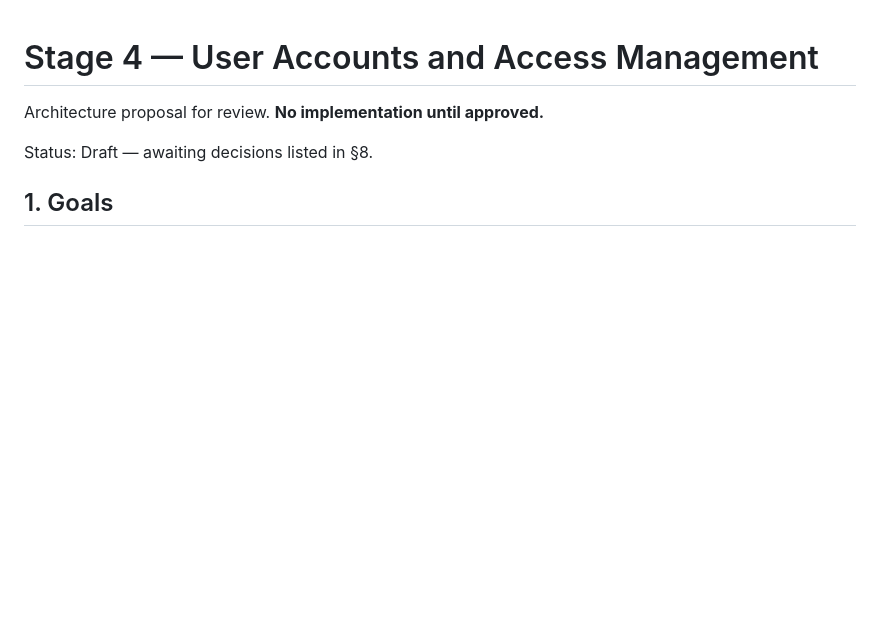
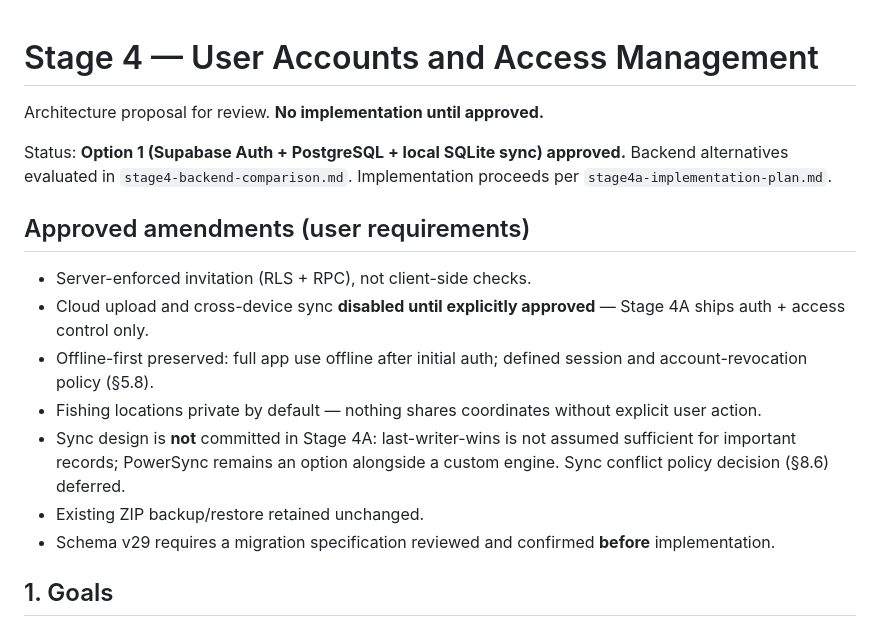
Before and after one commit to BruceDarwin/bragmat, a Markdown page: docs/stage4-user-accounts-architecture.md, the part around one of its changes. Drawn GitHub-style; blank space fills up the shorter version.

```diff
--- a/docs/stage4-user-accounts-architecture.md
+++ b/docs/stage4-user-accounts-architecture.md
@@ -2,7 +2,26 @@
 
 Architecture proposal for review. **No implementation until approved.**
 
-Status: Draft — awaiting decisions listed in §8.
+Status: **Option 1 (Supabase Auth + PostgreSQL + local SQLite sync)
+approved.** Backend alternatives evaluated in
+`stage4-backend-comparison.md`. Implementation proceeds per
+`stage4a-implementation-plan.md`.
+
+## Approved amendments (user requirements)
+
+- Server-enforced invitation (RLS + RPC), not client-side checks.
+- Cloud upload and cross-device sync **disabled until explicitly
+  approved** — Stage 4A ships auth + access control only.
+- Offline-first preserved: full app use offline after initial auth;
+  defined session and account-revocation policy (§5.8).
+- Fishing locations private by default — nothing shares coordinates
+  without explicit user action.
+- Sync design is **not** committed in Stage 4A: last-writer-wins is not
+  assumed sufficient for important records; PowerSync remains an option
+  alongside a custom engine. Sync conflict policy decision (§8.6) deferred.
+- Existing ZIP backup/restore retained unchanged.
+- Schema v29 requires a migration specification reviewed and confirmed
+  **before** implementation.
 
 ## 1. Goals
 
```
Also changed, not shown: other parts of docs/stage4-user-accounts-architecture.md (+50 -17 lines), docs/stage4a-implementation-plan.md (added, +213 -0 lines).
